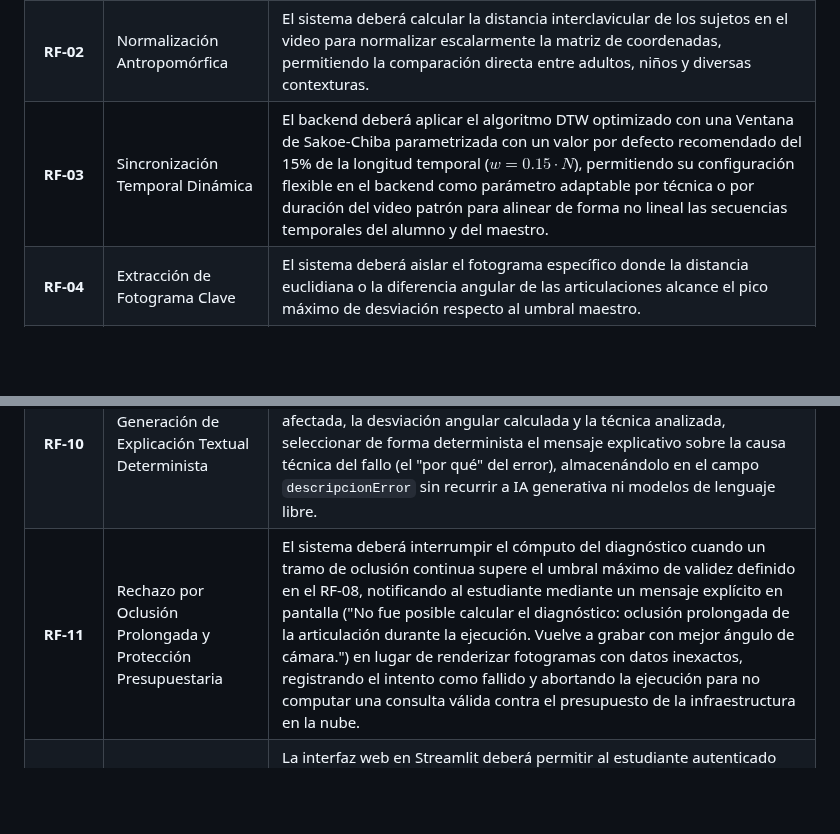
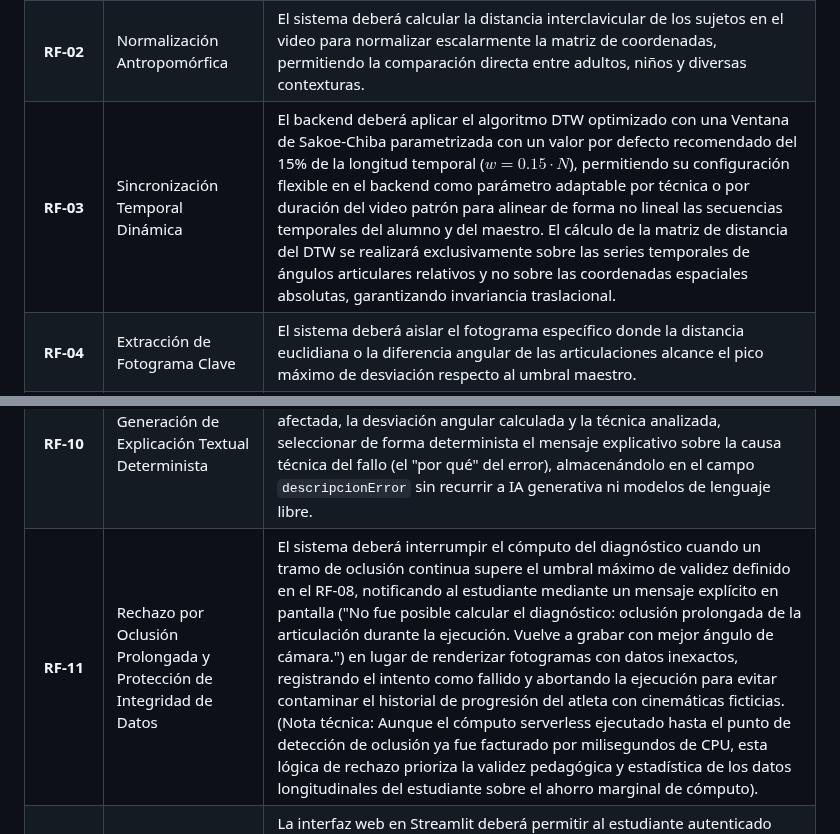
Before and after one commit to Tsmrain/JiuJitsu, a Markdown page: README.md, 2 parts joined by grey strips. GitHub-like rendering; blank space fills up the shorter version.

```diff
--- a/README.md
+++ b/README.md
@@ -559,7 +560,7 @@ Bajo este marco de aislamiento deliberado, la coexistencia de una cuenta de usua
 | :---: | :--- | :--- |
 | **RF-01** | Registro de Técnica Maestra y Reglas Biomecánicas | El sistema deberá permitir exclusivamente al Head Coach registrar una técnica deportiva especificando obligatoriamente su categoría técnica (ej. "Llave de Brazo", "Estrangulación", "Pasaje de Guardia") y su posición de origen (ej. "Montada", "Guardia Cerrada", "Side Control"), validando que no exista previamente en el catálogo otra técnica con dicha combinación exacta para evitar nombres duplicados y catalogar variantes legítimas; asimismo, permitirá cargar su video patrón ejecutor en formato MP4 o MOV y asociar un catálogo de reglas biomecánicas deterministas que vinculan cada articulación y umbral angular con su correspondiente explicación pedagógica en lenguaje claro. |
 | **RF-02** | Normalización Antropomórfica | El sistema deberá calcular la distancia interclavicular de los sujetos en el video para normalizar escalarmente la matriz de coordenadas, permitiendo la comparación directa entre adultos, niños y diversas contexturas. |
-| **RF-03** | Sincronización Temporal Dinámica | El backend deberá aplicar el algoritmo DTW optimizado con una Ventana de Sakoe-Chiba parametrizada con un valor por defecto recomendado del 15% de la longitud temporal ($w = 0.15 \cdot N$), permitiendo su configuración flexible en el backend como parámetro adaptable por técnica o por duración del video patrón para alinear de forma no lineal las secuencias temporales del alumno y del maestro. |
+| **RF-03** | Sincronización Temporal Dinámica | El backend deberá aplicar el algoritmo DTW optimizado con una Ventana de Sakoe-Chiba parametrizada con un valor por defecto recomendado del 15% de la longitud temporal ($w = 0.15 \cdot N$), permitiendo su configuración flexible en el backend como parámetro adaptable por técnica o por duración del video patrón para alinear de forma no lineal las secuencias temporales del alumno y del maestro. El cálculo de la matriz de distancia del DTW se realizará exclusivamente sobre las series temporales de ángulos articulares relativos y no sobre las coordenadas espaciales absolutas, garantizando invariancia traslacional. |
 | **RF-04** | Extracción de Fotograma Clave | El sistema deberá aislar el fotograma específico donde la distancia euclidiana o la diferencia angular de las articulaciones alcance el pico máximo de desviación respecto al umbral maestro. |
 | **RF-05** | Inyección Gráfica de Anotación (OpenCV) | El sistema deberá dibujar automáticamente un círculo de color rojo (radio de 15 píxeles) centrado en la coordenada espacial exacta $(X, Y)$ del nodo articular donde se validó el fallo técnico. |
 | **RF-06** | Despliegue de Diagnóstico Estático y Causa Técnica | La interfaz web en Streamlit deberá renderizar la imagen JPG procesada (cuyo peso no superará los 80 KB) junto con la explicación textual del error generada por el motor de reglas de manera inmediata tras la finalización del cómputo serverless. |
@@ -567,7 +568,7 @@ Bajo este marco de aislamiento deliberado, la coexistencia de una cuenta de usua
 | **RF-08** | Compensación Cinemática por Oclusión y Límite de Validez | El backend en FunctionGraph deberá implementar un Filtro de Kalman cinemático que se active automáticamente sobre los puntos articulares cuya confiabilidad reportada sea $C < 0.5$, interpolando la trayectoria a partir de cuadros adyacentes; no obstante, si una articulación permanece ocluida ($C < 0.5$) de forma continua por más de un umbral máximo configurable (establecido con un valor de referencia inicial de 1.5 segundos o 45 fotogramas a 30 fps), el filtro cesará la interpolación inercial y marcará dicho tramo como 'no computable' para evitar la generación de cinemáticas ficticias, derivando el procesamiento al requisito RF-11. |
 | **RF-09** | Validación de Token de Membresía | La interfaz web deberá validar la vigencia del Código de Activación Mensual (Token de Acceso) del estudiante antes de autorizar la transferencia del archivo de video hacia el almacenamiento en la nube (Huawei Cloud OBS), impidiendo el consumo no autorizado de recursos serverless. |
 | **RF-10** | Generación de Explicación Textual Determinista | El backend en FunctionGraph deberá consultar el catálogo de reglas biomecánicas registrado en el RF-01 y, en función de la articulación afectada, la desviación angular calculada y la técnica analizada, seleccionar de forma determinista el mensaje explicativo sobre la causa técnica del fallo (el "por qué" del error), almacenándolo en el campo `descripcionError` sin recurrir a IA generativa ni modelos de lenguaje libre. |
-| **RF-11** | Rechazo por Oclusión Prolongada y Protección Presupuestaria | El sistema deberá interrumpir el cómputo del diagnóstico cuando un tramo de oclusión continua supere el umbral máximo de validez definido en el RF-08, notificando al estudiante mediante un mensaje explícito en pantalla ("No fue posible calcular el diagnóstico: oclusión prolongada de la articulación durante la ejecución. Vuelve a grabar con mejor ángulo de cámara.") en lugar de renderizar fotogramas con datos inexactos, registrando el intento como fallido y abortando la ejecución para no computar una consulta válida contra el presupuesto de la infraestructura en la nube. |
+| **RF-11** | Rechazo por Oclusión Prolongada y Protección de Integridad de Datos | El sistema deberá interrumpir el cómputo del diagnóstico cuando un tramo de oclusión continua supere el umbral máximo de validez definido en el RF-08, notificando al estudiante mediante un mensaje explícito en pantalla ("No fue posible calcular el diagnóstico: oclusión prolongada de la articulación durante la ejecución. Vuelve a grabar con mejor ángulo de cámara.") en lugar de renderizar fotogramas con datos inexactos, registrando el intento como fallido y abortando la ejecución para evitar contaminar el historial de progresión del atleta con cinemáticas ficticias. (Nota técnica: Aunque el cómputo serverless ejecutado hasta el punto de detección de oclusión ya fue facturado por milisegundos de CPU, esta lógica de rechazo prioriza la validez pedagógica y estadística de los datos longitudinales del estudiante sobre el ahorro marginal de cómputo). |
 | **RF-12** | Consulta de Historial de Progresión Técnica | La interfaz web en Streamlit deberá permitir al estudiante autenticado consultar de forma interactiva su historial acumulativo de evaluaciones biomecánicas (`HistorialProgresion`), visualizando la evolución cronológica de su puntuación técnica global (`puntuacionGlobal`) y la tasa de reducción de errores (`cantidadErrores`) a lo largo de sus sucesivas sesiones de entrenamiento en el tatami. |
 
 ---
```
Also changed, not shown: other parts of README.md (+121 -93 lines).
